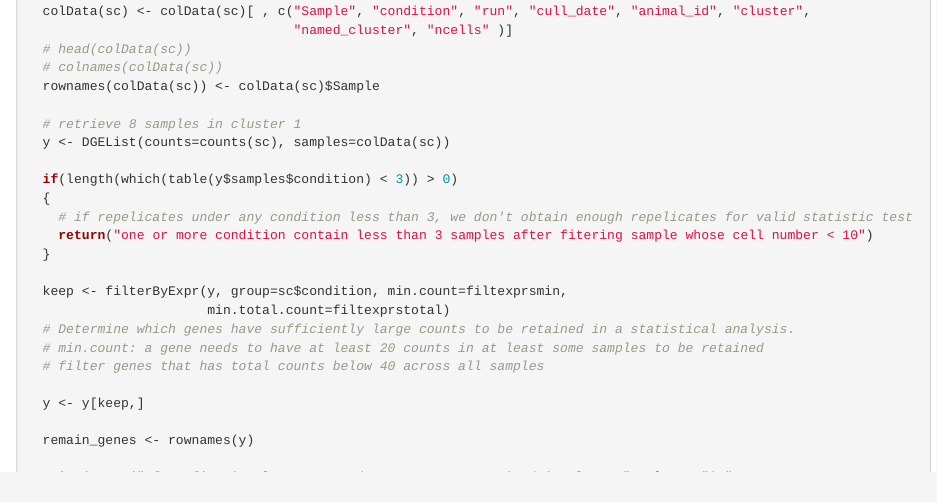
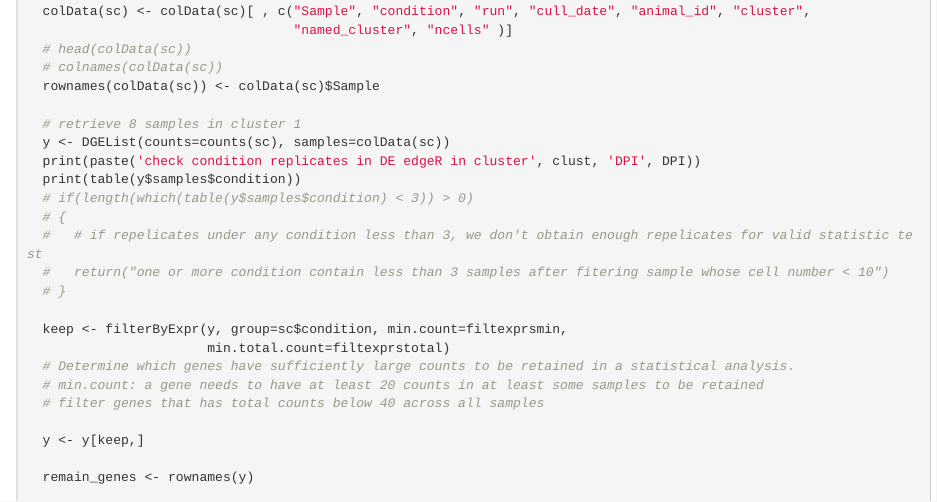
Before and after one commit to LynnGoodnight/bsp248, an R Markdown document (differential_lily_uniform.Rmd): the page in a window 1100 px wide, from 1890 px down. Rendered offline with R 4.5, knitr and Pandoc, with nearby package versions; some code elsewhere in the file could not run offline; common packages that the code uses without loading them are loaded.

Commit message:
v1.7.8 update explore DE nebula

```diff
--- a/differential_lily_uniform.Rmd
+++ b/differential_lily_uniform.Rmd
@@ -1033,12 +1033,13 @@ pseudoBulkDGEmod_m2 <- function(clust, sce, filtexprsmin=20, filtexprstotal=40,
 
   # retrieve 8 samples in cluster 1
   y <- DGEList(counts=counts(sc), samples=colData(sc))
-
-  if(length(which(table(y$samples$condition) < 3)) > 0)
-  {
-    # if repelicates under any condition less than 3, we don't obtain enough repelicates for valid statistic test
-    return("one or more condition contain less than 3 samples after fitering sample whose cell number < 10")
-  }
+  print(paste('check condition replicates in DE edgeR in cluster', clust, 'DPI', DPI))
+  print(table(y$samples$condition))
+  # if(length(which(table(y$samples$condition) < 3)) > 0)
+  # {
+  #   # if repelicates under any condition less than 3, we don't obtain enough repelicates for valid statistic test
+  #   return("one or more condition contain less than 3 samples after fitering sample whose cell number < 10")
+  # }
 
   keep <- filterByExpr(y, group=sc$condition, min.count=filtexprsmin,
                        min.total.count=filtexprstotal)
```
